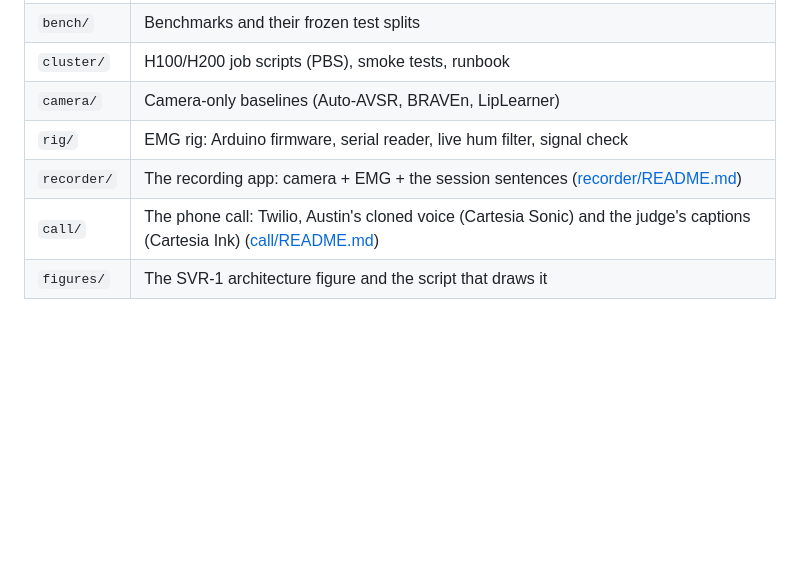
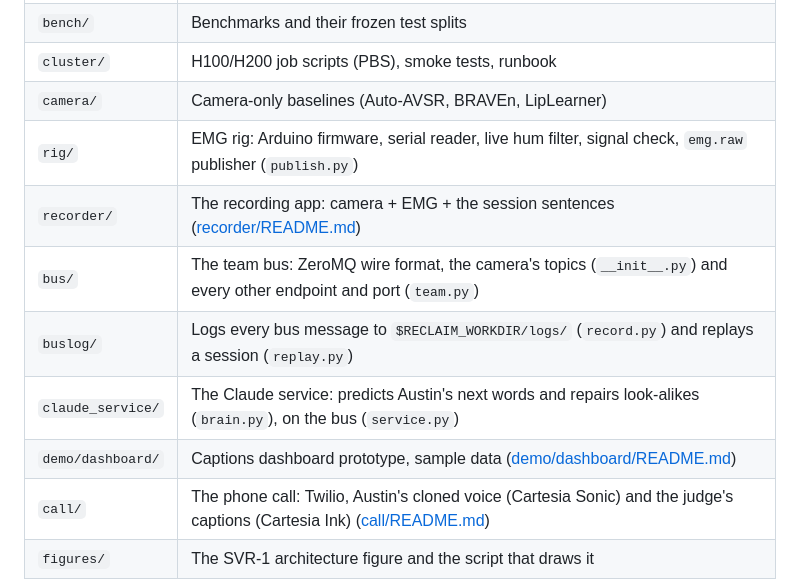
Before and after one commit to thaimtl/Reclaim, a Markdown page: README.md, the part around the change. GitHub-like rendering; blank space fills up the shorter version.

Commit message:
docs: list the bus, buslog and claude_service folders and every port

```diff
--- a/README.md
+++ b/README.md
@@ -73,8 +73,12 @@ All code lives in this repo; datasets, checkpoints, results and Python environme
 | `bench/` | Benchmarks and their frozen test splits |
 | `cluster/` | H100/H200 job scripts (PBS), smoke tests, runbook |
 | `camera/` | Camera-only baselines (Auto-AVSR, BRAVEn, LipLearner) |
-| `rig/` | EMG rig: Arduino firmware, serial reader, live hum filter, signal check |
+| `rig/` | EMG rig: Arduino firmware, serial reader, live hum filter, signal check, `emg.raw` publisher (`publish.py`) |
 | `recorder/` | The recording app: camera + EMG + the session sentences ([recorder/README.md](recorder/README.md)) |
+| `bus/` | The team bus: ZeroMQ wire format, the camera's topics (`__init__.py`) and every other endpoint and port (`team.py`) |
+| `buslog/` | Logs every bus message to `$RECLAIM_WORKDIR/logs/` (`record.py`) and replays a session (`replay.py`) |
+| `claude_service/` | The Claude service: predicts Austin's next words and repairs look-alikes (`brain.py`), on the bus (`service.py`) |
+| `demo/dashboard/` | Captions dashboard prototype, sample data ([demo/dashboard/README.md](demo/dashboard/README.md)) |
 | `call/` | The phone call: Twilio, Austin's cloned voice (Cartesia Sonic) and the judge's captions (Cartesia Ink) ([call/README.md](call/README.md)) |
 | `figures/` | The SVR-1 architecture figure and the script that draws it |
 | `tests/` | Smoke and unit tests |
```
Also changed, not shown: docs/TEAM_TASKS_AND_INTERFACES.md (+1 -1 lines).
